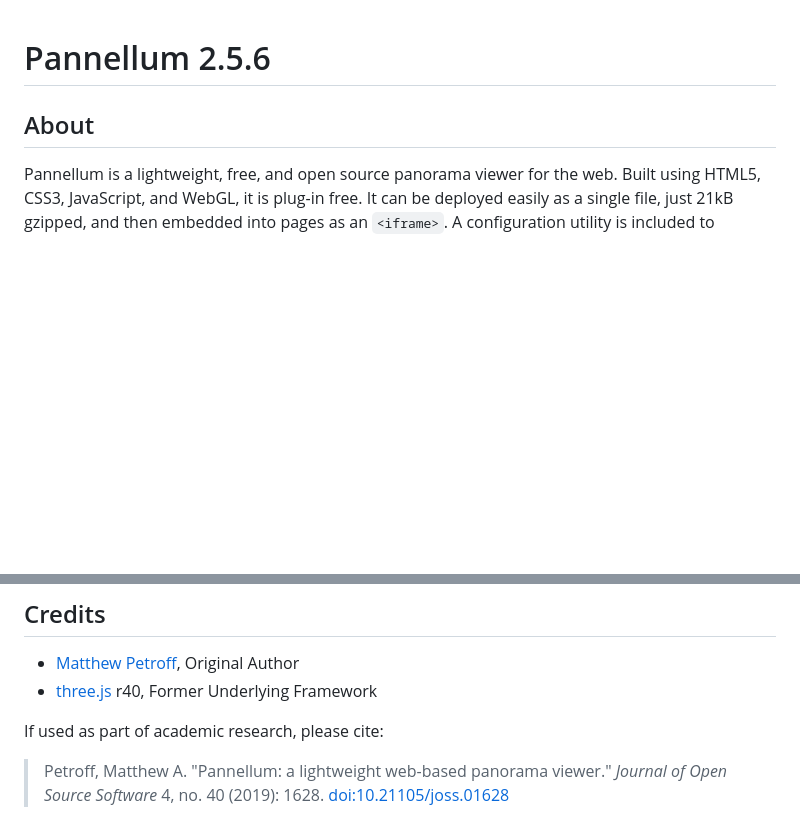
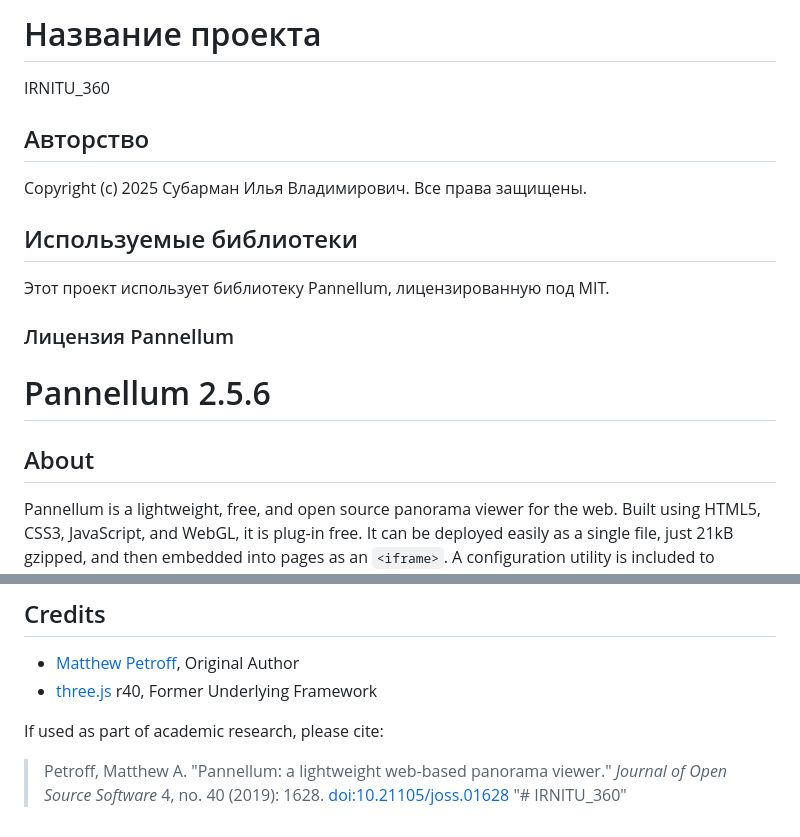
Before and after one commit to PhoeniXfire208/IRNITU_360, a Markdown page: readme.md, 2 parts joined by grey strips. Drawn GitHub-style; blank space fills up the shorter version.

```diff
--- a/readme.md
+++ b/readme.md
@@ -1,3 +1,16 @@
+# Название проекта
+
+IRNITU_360
+
+## Авторство
+
+Copyright (c) 2025 Субарман Илья Владимирович. Все права защищены.
+
+## Используемые библиотеки
+
+Этот проект использует библиотеку Pannellum, лицензированную под MIT.
+
+### Лицензия Pannellum
 # Pannellum 2.5.6
 
 ## About
@@ -42,3 +55,4 @@ The panoramic image provided with the examples is licensed under the [Creative C
 If used as part of academic research, please cite:
 
 > Petroff, Matthew A. "Pannellum: a lightweight web-based panorama viewer." _Journal of Open Source Software_ 4, no. 40 (2019): 1628. [doi:10.21105/joss.01628](https://doi.org/10.21105/joss.01628)
+"# IRNITU_360"
```
